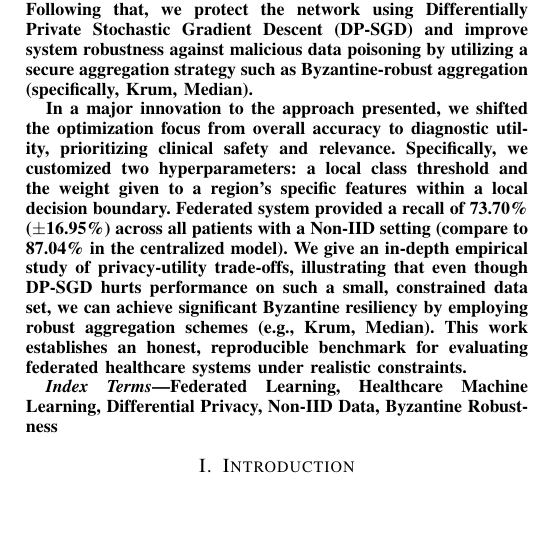
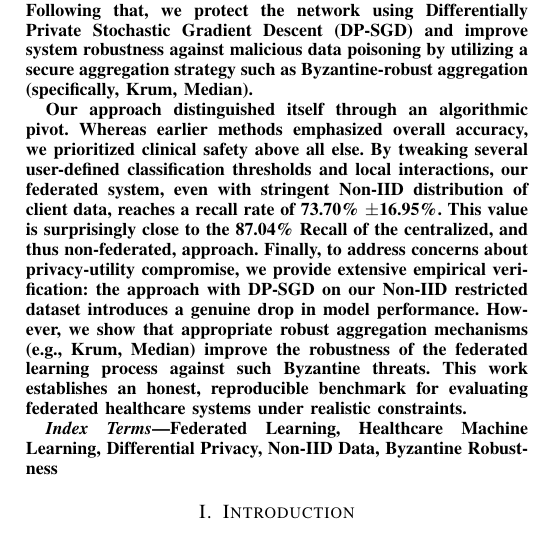
Before and after one commit to RaiyanJiyon/federated-healthcare-ml, a LaTeX paper (paper/draft_paper.tex): part of one column of page 1 of 7, cut so that both start at the same text, the shorter picture padded with empty space. Compiled offline with pdfLaTeX.

Commit message:
docs: rewrite abstract to clarify focus on clinical safety and empirical findings

```diff
--- a/paper/draft_paper.tex
+++ b/paper/draft_paper.tex
@@ -43,7 +43,7 @@ One common bottleneck that has frustrated predictive AI efforts in healthcare is
 
 For this paper, we present a Federated Learning framework tailored for clinical use cases, by leveraging the benchmark Pima Indians Diabetes Database (768 records, 8 features of clinical information, with 34.9\% positive records) with its relevance in real scenarios. Firstly, we replicate the typical differences between demographic representations present in different hospitals and simulate data distribution over the proxies network by generating Non-Independent and Identically Distributed (Non-IID) data partitioning using Dirichlet distribution ($ \alpha = 0.5 $). Following that, we protect the network using Differentially Private Stochastic Gradient Descent (DP-SGD) and improve system robustness against malicious data poisoning by utilizing a secure aggregation strategy such as Byzantine-robust aggregation (specifically, Krum, Median).
 
-In a major innovation to the approach presented, we shifted the optimization focus from overall accuracy to diagnostic utility, prioritizing clinical safety and relevance. Specifically, we customized two hyperparameters: a local class threshold and the weight given to a region's specific features within a local decision boundary. Federated system provided a recall of 73.70\% (\( \pm \)16.95\%) across all patients with a Non-IID setting (compare to 87.04\% in the centralized model). We give an in-depth empirical study of privacy-utility trade-offs, illustrating that even though DP-SGD hurts performance on such a small, constrained data set, we can achieve significant Byzantine resiliency by employing robust aggregation schemes (e.g., Krum, Median). This work establishes an honest, reproducible benchmark for evaluating federated healthcare systems under realistic constraints.
+Our approach distinguished itself through an algorithmic pivot. Whereas earlier methods emphasized overall accuracy, we prioritized clinical safety above all else. By tweaking several user-defined classification thresholds and local interactions, our federated system, even with stringent Non-IID distribution of client data, reaches a recall rate of 73.70\% \( \pm \)16.95\%. This value is surprisingly close to the 87.04\% Recall of the centralized, and thus non-federated, approach. Finally, to address concerns about privacy-utility compromise, we provide extensive empirical verification: the approach with DP-SGD on our Non-IID restricted dataset introduces a genuine drop in model performance. However, we show that appropriate robust aggregation mechanisms (e.g., Krum, Median) improve the robustness of the federated learning process against such Byzantine threats. This work establishes an honest, reproducible benchmark for evaluating federated healthcare systems under realistic constraints.
 \end{abstract}
 
 \begin{IEEEkeywords}
```
